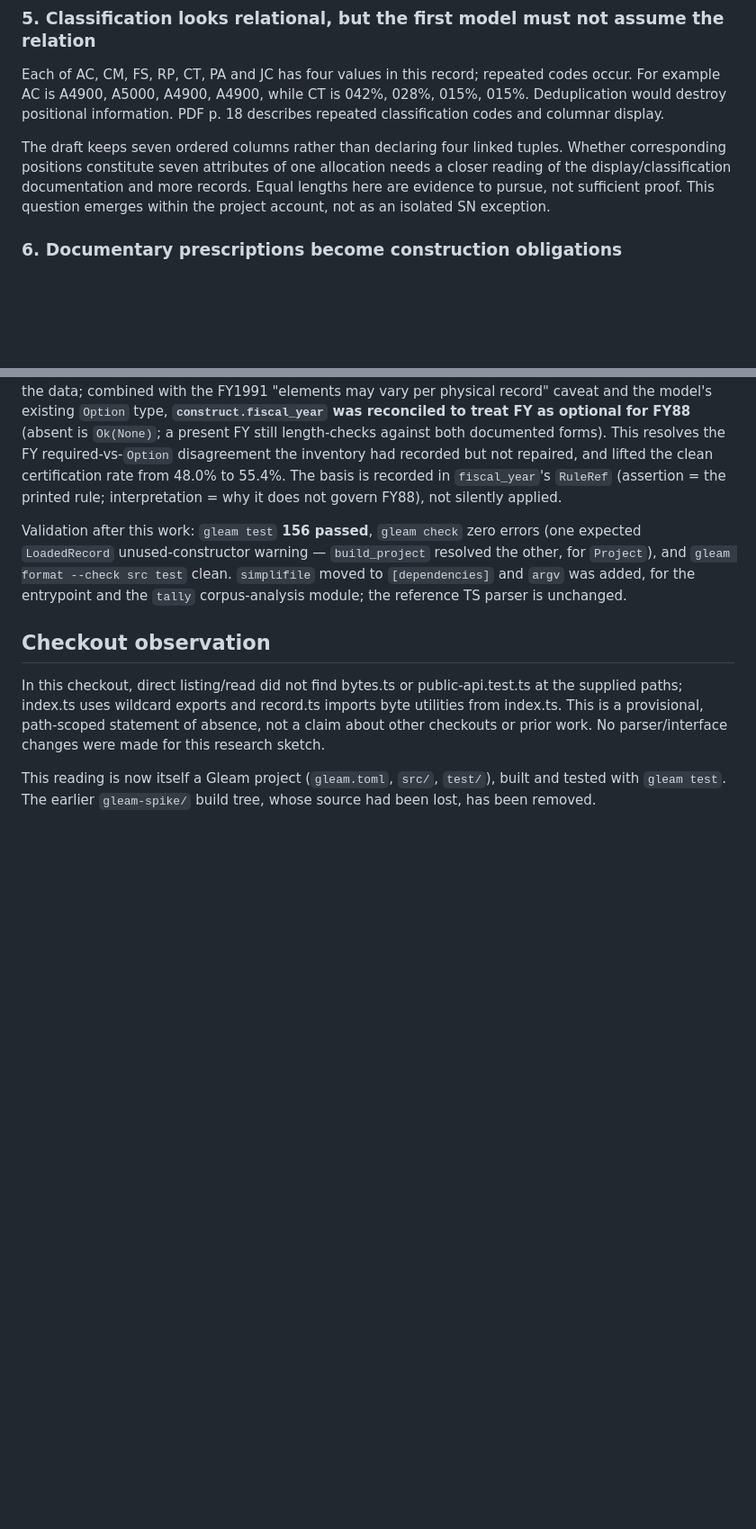
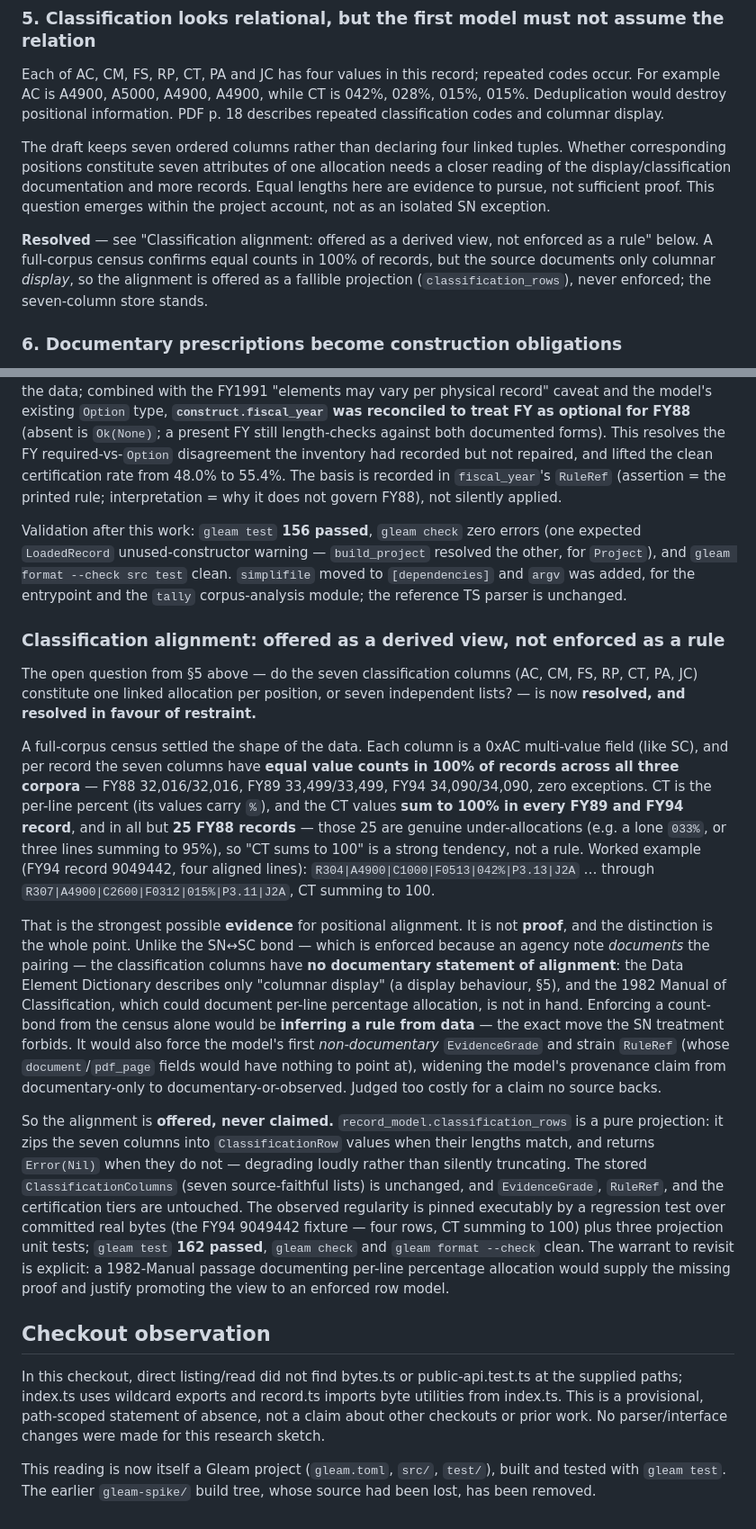
Before and after one commit to trevormunoz/dialog-file60, a Markdown page: docs/formatb-reading/README.md, 2 parts joined by grey strips. Shown at 90% size. GitHub-like rendering; blank space fills up the shorter version.

Commit message:
docs(formatb-reading): summarize the classification-rows resolution in the README
Records the offered-not-enforced outcome for the seven classification columns:
the full-corpus census (equal counts in 100% of FY88/FY89/FY94, CT summing to
100 bar 25 FY88 under-allocations) is strong evidence but no documentary warrant,
so the alignment is a fallible classification_rows projection, never an enforced
rule. Adds the result subsection and marks the section-5 open question resolved.

Co-Authored-By: Claude Opus 4.8 <noreply@anthropic.com>
Claude-Session: https://claude.ai/code/session_01CpKNmyiyvL43QvYMQFy3Nk

```diff
--- a/docs/formatb-reading/README.md
+++ b/docs/formatb-reading/README.md
@@ -347,6 +347,12 @@ Whether corresponding positions constitute seven attributes of one allocation
 needs a closer reading of the display/classification documentation and more
 records. Equal lengths here are evidence to pursue, not sufficient proof.
 This question emerges within the project account, not as an isolated SN exception.
+
+**Resolved** — see "Classification alignment: offered as a derived view, not
+enforced as a rule" below. A full-corpus census confirms equal counts in 100% of
+records, but the source documents only columnar *display*, so the alignment is
+offered as a fallible projection (`classification_rows`), never enforced; the
+seven-column store stands.
 
 ### 6. Documentary prescriptions become construction obligations
 
@@ -823,6 +829,48 @@ resolved the other, for `Project`), and `gleam format --check src test` clean.
 `simplifile` moved to `[dependencies]` and `argv` was added, for the entrypoint
 and the `tally` corpus-analysis module; the reference TS parser is unchanged.
 
+### Classification alignment: offered as a derived view, not enforced as a rule
+
+The open question from §5 above — do the seven classification columns (AC, CM,
+FS, RP, CT, PA, JC) constitute one linked allocation per position, or seven
+independent lists? — is now **resolved, and resolved in favour of restraint.**
+
+A full-corpus census settled the shape of the data. Each column is a 0xAC
+multi-value field (like SC), and per record the seven columns have **equal value
+counts in 100% of records across all three corpora** — FY88 32,016/32,016, FY89
+33,499/33,499, FY94 34,090/34,090, zero exceptions. CT is the per-line percent
+(its values carry `%`), and the CT values **sum to 100% in every FY89 and FY94
+record**, and in all but **25 FY88 records** — those 25 are genuine
+under-allocations (e.g. a lone `033%`, or three lines summing to 95%), so "CT
+sums to 100" is a strong tendency, not a rule. Worked example (FY94 record
+9049442, four aligned lines): `R304|A4900|C1000|F0513|042%|P3.13|J2A` … through
+`R307|A4900|C2600|F0312|015%|P3.11|J2A`, CT summing to 100.
+
+That is the strongest possible **evidence** for positional alignment. It is not
+**proof**, and the distinction is the whole point. Unlike the SN↔SC bond — which
+is enforced because an agency note *documents* the pairing — the classification
+columns have **no documentary statement of alignment**: the Data Element
+Dictionary describes only "columnar display" (a display behaviour, §5), and the
+1982 Manual of Classification, which could document per-line percentage
+allocation, is not in hand. Enforcing a count-bond from the census alone would be
+**inferring a rule from data** — the exact move the SN treatment forbids. It would
+also force the model's first *non-documentary* `EvidenceGrade` and strain
+`RuleRef` (whose `document`/`pdf_page` fields would have nothing to point at),
+widening the model's provenance claim from documentary-only to
+documentary-or-observed. Judged too costly for a claim no source backs.
+
+So the alignment is **offered, never claimed.** `record_model.classification_rows`
+is a pure projection: it zips the seven columns into `ClassificationRow` values
+when their lengths match, and returns `Error(Nil)` when they do not — degrading
+loudly rather than silently truncating. The stored `ClassificationColumns` (seven
+source-faithful lists) is unchanged, and `EvidenceGrade`, `RuleRef`, and the
+certification tiers are untouched. The observed regularity is pinned executably by
+a regression test over committed real bytes (the FY94 9049442 fixture — four rows,
+CT summing to 100) plus three projection unit tests; `gleam test` **162 passed**,
+`gleam check` and `gleam format --check` clean. The warrant to revisit is
+explicit: a 1982-Manual passage documenting per-line percentage allocation would
+supply the missing proof and justify promoting the view to an enforced row model.
+
 ## Checkout observation
 
 In this checkout, direct listing/read did not find bytes.ts or
```
